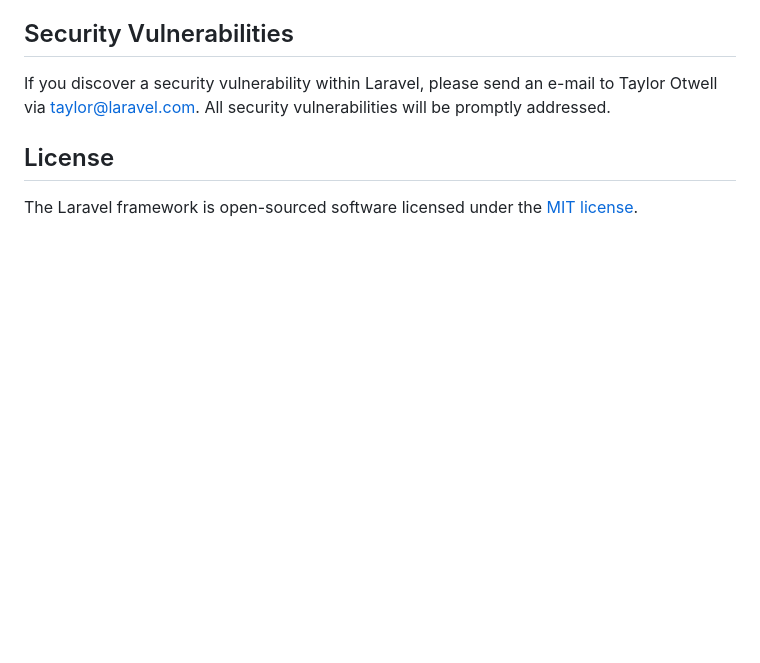
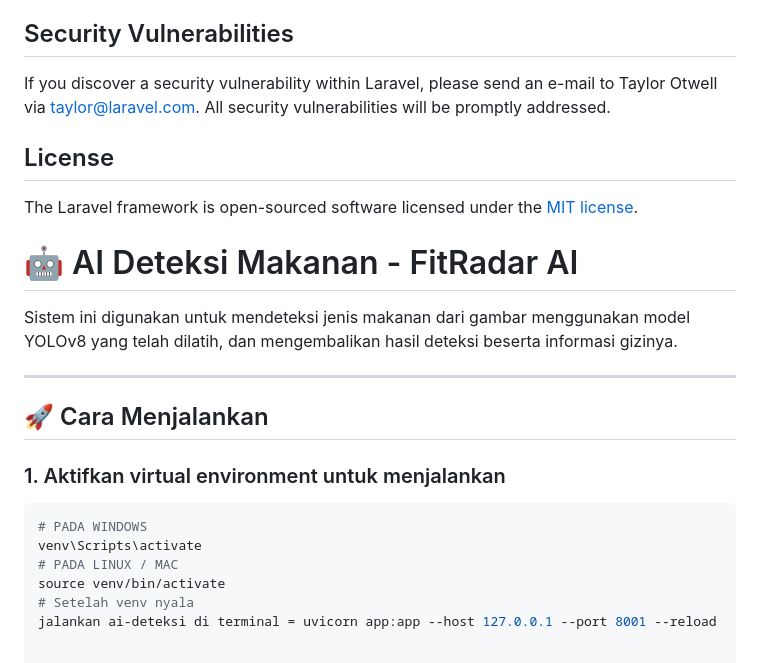
Before and after one commit to Aicko017/Fitradar-AI, a Markdown page: README.md, the part around the change. Rendered like a GitHub page; blank space fills up the shorter version.

Commit message:
Update Readme.md untuk panduan AI Deteksi

````diff
--- a/README.md
+++ b/README.md
@@ -59,3 +59,20 @@ If you discover a security vulnerability within Laravel, please send an e-mail t
 ## License
 
 The Laravel framework is open-sourced software licensed under the [MIT license](https://opensource.org/licenses/MIT).
+
+# 🤖 AI Deteksi Makanan - FitRadar AI
+
+Sistem ini digunakan untuk mendeteksi jenis makanan dari gambar menggunakan model YOLOv8 yang telah dilatih, dan mengembalikan hasil deteksi beserta informasi gizinya.
+
+---
+
+## 🚀 Cara Menjalankan
+
+### 1. Aktifkan virtual environment untuk menjalankan
+```bash
+# PADA WINDOWS
+venv\Scripts\activate
+# PADA LINUX / MAC
+source venv/bin/activate
+# Setelah venv nyala
+jalankan ai-deteksi di terminal = uvicorn app:app --host 127.0.0.1 --port 8001 --reload
````
